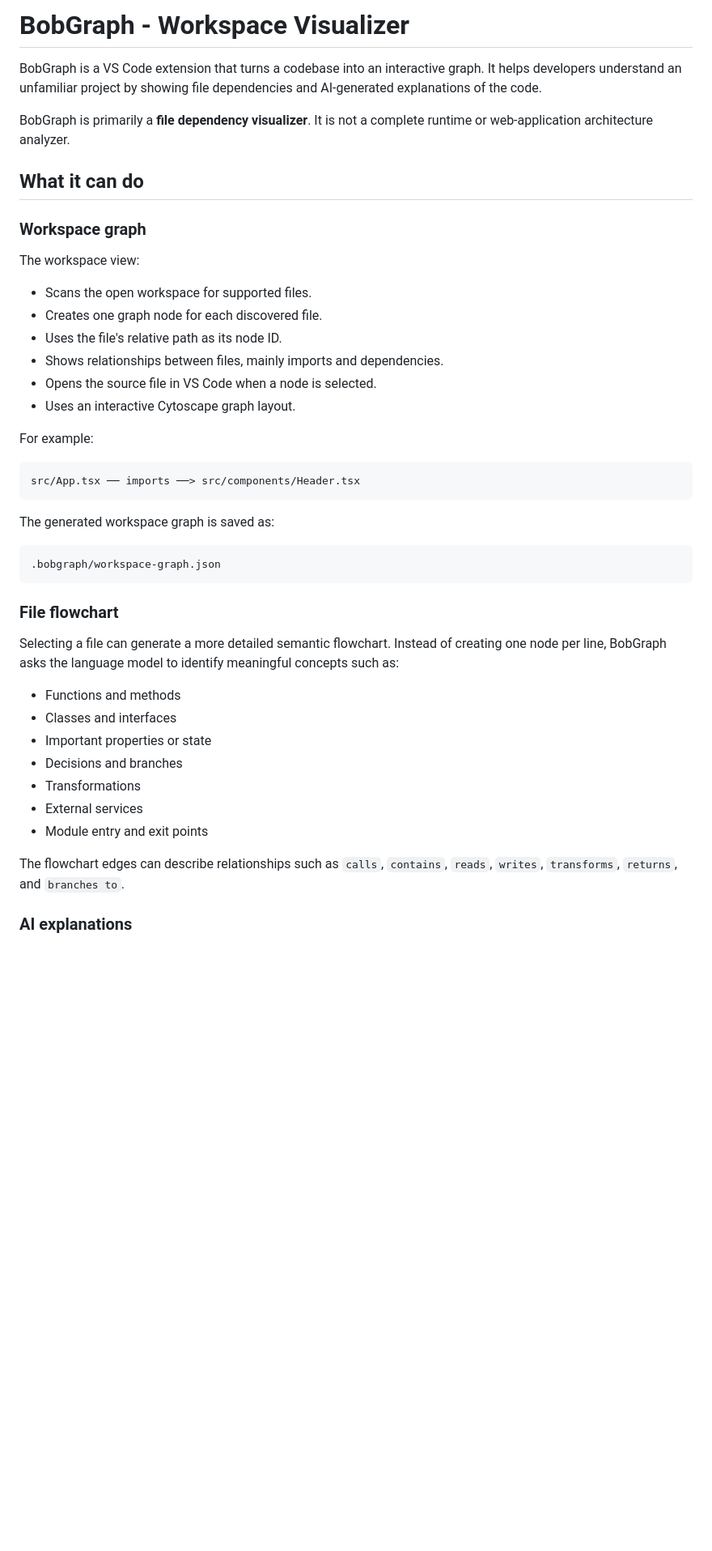
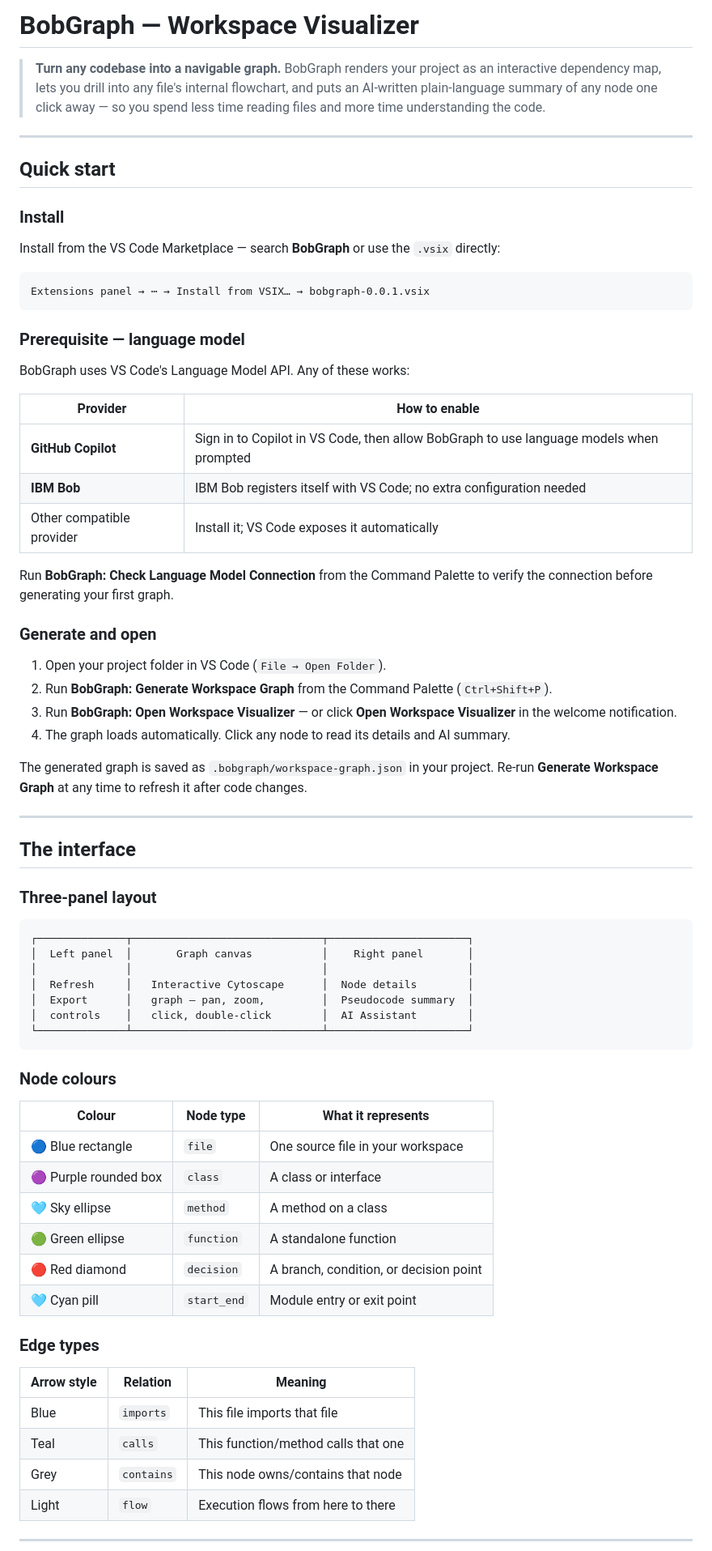
Before and after one commit to Dumakulem/BobGraph-The-WorkSpace-Visualizer, a Markdown page: README.md, the part around one of its changes. Shown at 81% size. Drawn GitHub-style; blank space fills up the shorter version.

````diff
--- a/README.md
+++ b/README.md
@@ -1,53 +1,75 @@
-# BobGraph - Workspace Visualizer
+# BobGraph — Workspace Visualizer
 
-BobGraph is a VS Code extension that turns a codebase into an interactive graph. It
-helps developers understand an unfamiliar project by showing file dependencies and
-AI-generated explanations of the code.
+> **Turn any codebase into a navigable graph.** BobGraph renders your project as an interactive dependency map, lets you drill into any file's internal flowchart, and puts an AI-written plain-language summary of any node one click away — so you spend less time reading files and more time understanding the code.
 
-BobGraph is primarily a **file dependency visualizer**. It is not a complete runtime
-or web-application architecture analyzer.
+---
 
-## What it can do
+## Quick start
 
-### Workspace graph
+### Install
 
-The workspace view:
+Install from the VS Code Marketplace — search **BobGraph** or use the `.vsix` directly:
 
-- Scans the open workspace for supported files.
-- Creates one graph node for each discovered file.
-- Uses the file's relative path as its node ID.
-- Shows relationships between files, mainly imports and dependencies.
-- Opens the source file in VS Code when a node is selected.
-- Uses an interactive Cytoscape graph layout.
-
-For example:
-
-```text
-src/App.tsx ── imports ──> src/components/Header.tsx
+```
+Extensions panel → ⋯ → Install from VSIX… → bobgraph-0.0.1.vsix
 ```
 
-The generated workspace graph is saved as:
+### Prerequisite — language model
 
-```text
-.bobgraph/workspace-graph.json
+BobGraph uses VS Code's Language Model API. Any of these works:
+
+| Provider | How to enable |
+|---|---|
+| **GitHub Copilot** | Sign in to Copilot in VS Code, then allow BobGraph to use language models when prompted |
+| **IBM Bob** | IBM Bob registers itself with VS Code; no extra configuration needed |
+| Other compatible provider | Install it; VS Code exposes it automatically |
+
+Run **BobGraph: Check Language Model Connection** from the Command Palette to verify the connection before generating your first graph.
+
+### Generate and open
+
+1. Open your project folder in VS Code (`File → Open Folder`).
+2. Run **BobGraph: Generate Workspace Graph** from the Command Palette (`Ctrl+Shift+P`).
+3. Run **BobGraph: Open Workspace Visualizer** — or click **Open Workspace Visualizer** in the welcome notification.
+4. The graph loads automatically. Click any node to read its details and AI summary.
+
+The generated graph is saved as `.bobgraph/workspace-graph.json` in your project. Re-run **Generate Workspace Graph** at any time to refresh it after code changes.
+
+---
+
+## The interface
+
+### Three-panel layout
+
+```
+┌──────────────┬──────────────────────────────┬──────────────────────┐
+│  Left panel  │       Graph canvas           │    Right panel       │
+│              │                              │                      │
+│  Refresh     │   Interactive Cytoscape      │  Node details        │
+│  Export      │   graph — pan, zoom,         │  Pseudocode summary  │
+│  controls    │   click, double-click        │  AI Assistant        │
+└──────────────┴──────────────────────────────┴──────────────────────┘
 ```
 
-### File flowchart
+### Node colours
 
-Selecting a file can generate a more detailed semantic flowchart. Instead of creating
-one node per line, BobGraph asks the language model to identify meaningful concepts
-such as:
+| Colour | Node type | What it represents |
+|---|---|---|
+| 🔵 Blue rectangle | `file` | One source file in your workspace |
+| 🟣 Purple rounded box | `class` | A class or interface |
+| 🩵 Sky ellipse | `method` | A method on a class |
+| 🟢 Green ellipse | `function` | A standalone function |
+| 🔴 Red diamond | `decision` | A branch, condition, or decision point |
+| 🩵 Cyan pill | `start_end` | Module entry or exit point |
 
-- Functions and methods
-- Classes and interfaces
-- Important properties or state
-- Decisions and branches
-- Transformations
-- External services
-- Module entry and exit points
+### Edge types
 
-The flowchart edges can describe relationships such as `calls`, `contains`, `reads`,
-`writes`, `transforms`, `returns`, and `branches to`.
+| Arrow style | Relation | Meaning |
+|---|---|---|
+| Blue | `imports` | This file imports that file |
+| Teal | `calls` | This function/method calls that one |
+| Grey | `contains` | This node owns/contains that node |
+| Light | `flow` | Execution flows from here to there |
 
-### AI explanations
+---
 
````
Also changed, not shown: other parts of README.md (+133 -163 lines), docs/installation-walkthrough.md (added, +141 -0 lines).
